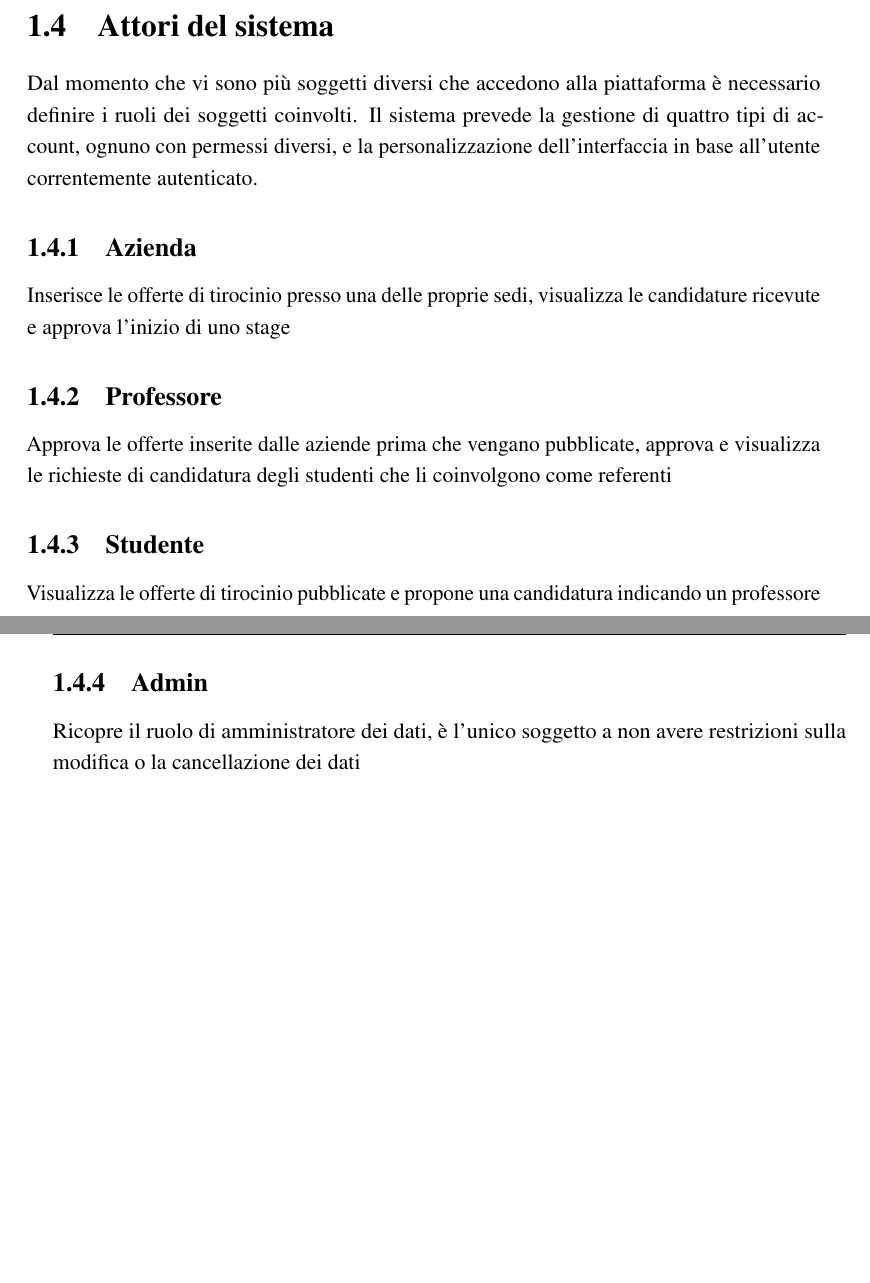
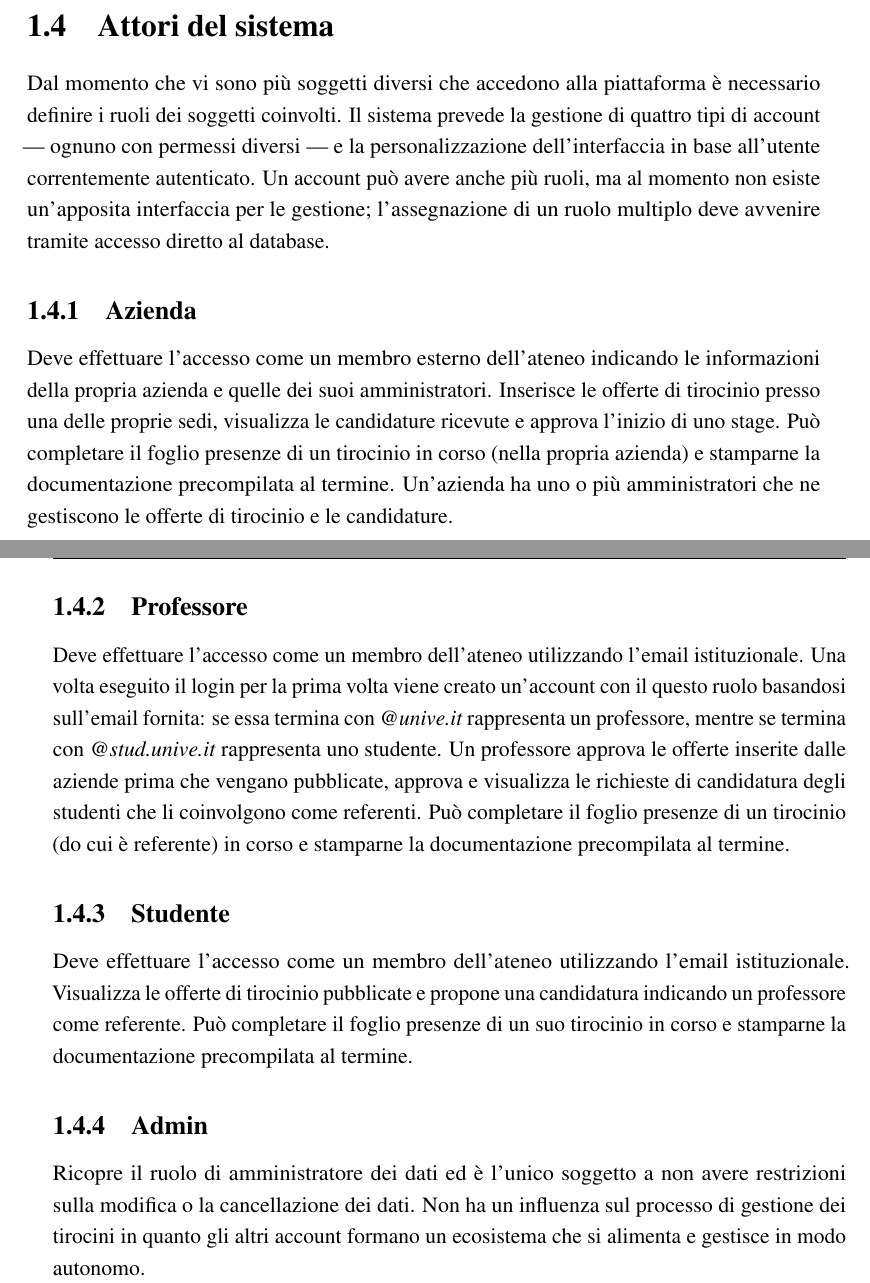
Before and after one commit to giacomodeliberali/thesis-dais-internship-manager, a LaTeX thesis (thesis.tex, which reads Chapter1/chapter1.tex): two parts of pages 16 and 17 of 37, joined at a grey line, cut so that both start at the same text, the shorter picture padded with empty space. Compiled offline with pdfLaTeX.

Commit message:
Update system actors in chapter 1

```diff
--- a/Chapter1/chapter1.tex
+++ b/Chapter1/chapter1.tex
@@ -165,16 +165,17 @@ Se il router determina che lo stato dell'applicazione corrente richiede funziona
 
 \section{Attori del sistema}
 
-Dal momento che vi sono più soggetti diversi che accedono alla piattaforma è necessario definire i ruoli dei soggetti coinvolti. Il sistema prevede la gestione di quattro tipi di account, ognuno con permessi diversi, e la personalizzazione dell'interfaccia in base all'utente correntemente autenticato.
+Dal momento che vi sono più soggetti diversi che accedono alla piattaforma è necessario definire i ruoli dei soggetti coinvolti. Il sistema prevede la gestione di quattro tipi di account --- ognuno con permessi diversi --- e la personalizzazione dell'interfaccia in base all'utente correntemente autenticato. Un account può avere anche più ruoli, ma al momento non esiste un'apposita interfaccia per le gestione; l'assegnazione di un ruolo multiplo deve avvenire tramite accesso diretto al database.
 
 \subsection{Azienda}
-Inserisce le offerte di tirocinio presso una delle proprie sedi, visualizza le candidature ricevute e approva l'inizio di uno stage
+Deve effettuare l'accesso come un membro esterno dell'ateneo indicando le informazioni della propria azienda e quelle dei suoi amministratori. Inserisce le offerte di tirocinio presso una delle proprie sedi, visualizza le candidature ricevute e approva l'inizio di uno stage. Può completare il foglio presenze di un tirocinio in corso (nella propria azienda) e stamparne la documentazione precompilata al termine. Un'azienda ha uno o più amministratori che ne gestiscono le offerte di tirocinio e le candidature.
 
 \subsection{Professore}
-Approva le offerte inserite dalle aziende prima che vengano pubblicate, approva e visualizza le richieste di candidatura degli studenti che li coinvolgono come referenti
+Deve effettuare l'accesso come un membro dell'ateneo utilizzando l'email istituzionale. Una volta eseguito il login per la prima volta viene creato un'account con il questo ruolo basandosi sull'email fornita: se essa termina con \textit{@unive.it} rappresenta un professore, mentre se termina con \textit{@stud.unive.it} rappresenta uno studente.
+Un professore approva le offerte inserite dalle aziende prima che vengano pubblicate, approva e visualizza le richieste di candidatura degli studenti che li coinvolgono come referenti. Può completare il foglio presenze di un tirocinio (do cui è referente) in corso e stamparne la documentazione precompilata al termine.
 
 \subsection{Studente}
-Visualizza le offerte di tirocinio pubblicate e propone una candidatura indicando un professore
+Deve effettuare l'accesso come un membro dell'ateneo utilizzando l'email istituzionale. Visualizza le offerte di tirocinio pubblicate e propone una candidatura indicando un professore come referente. Può completare il foglio presenze di un suo tirocinio in corso e stamparne la documentazione precompilata al termine.
 
 \subsection{Admin}
-Ricopre il ruolo di amministratore dei dati, è l'unico soggetto a non avere restrizioni sulla modifica o la cancellazione dei dati
+Ricopre il ruolo di amministratore dei dati ed è l'unico soggetto a non avere restrizioni sulla modifica o la cancellazione dei dati. Non ha un influenza sul processo di gestione dei tirocini in quanto gli altri account formano un ecosistema che si alimenta e gestisce in modo autonomo.
```
Also changed, not shown: thesis.pdf.
